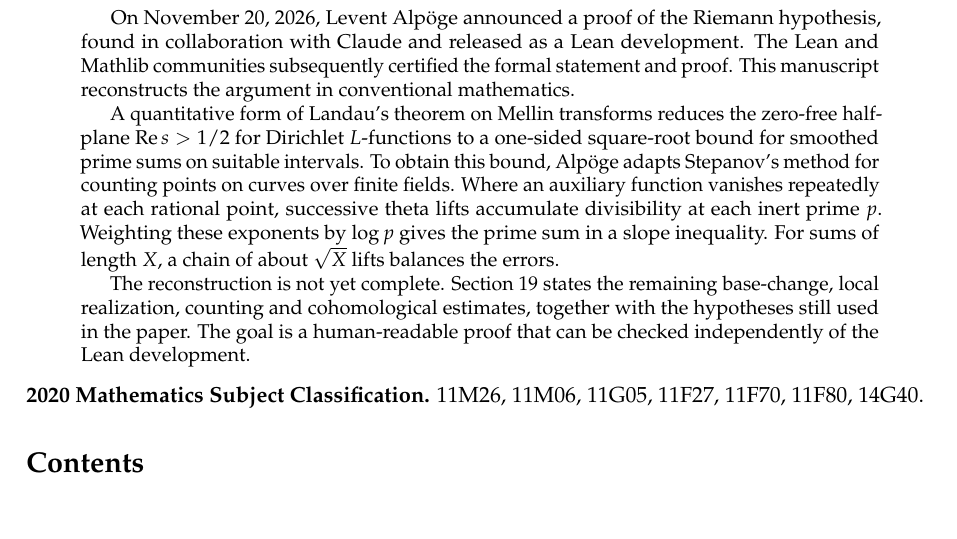
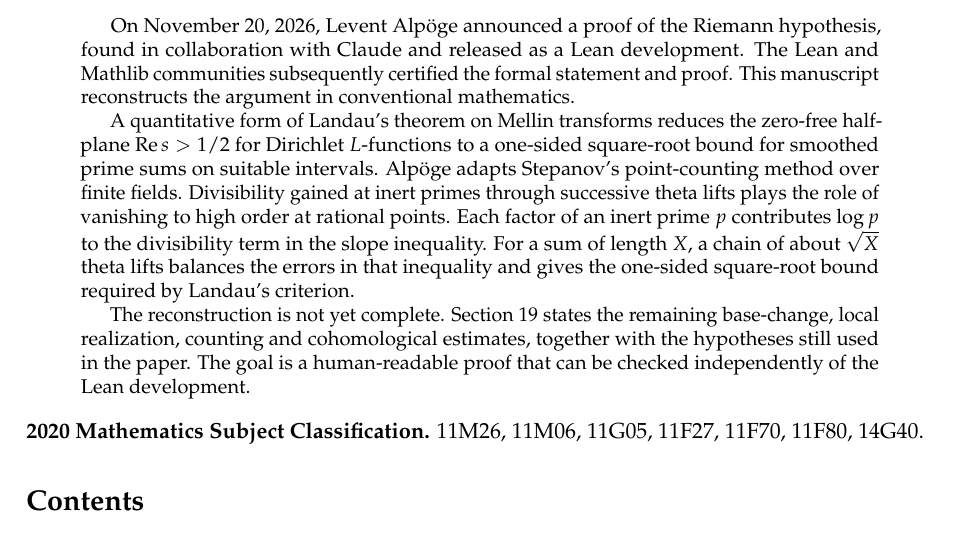
Before and after one commit to OverLordGoldDragon/RH-Alpoge-Reconstruction, a LaTeX paper (manuscript/main.tex, which reads manuscript/abstract.tex): part of page 1 of 268 before the commit and part of page 1 of 269 after it, cut so that both start at the same text. Compiled offline with pdfLaTeX.

Commit message:
Close the abstract’s prime-sum argument with Landau’s criterion

```diff
--- a/manuscript/abstract.tex
+++ b/manuscript/abstract.tex
@@ -1,7 +1,7 @@
 \begin{abstract}
 On November 20, 2026, Levent Alp\"oge announced a proof of the Riemann hypothesis, found in collaboration with Claude and released as a Lean development. The Lean and Mathlib communities subsequently certified the formal statement and proof. This manuscript reconstructs the argument in conventional mathematics.
 
-A quantitative form of Landau's theorem on Mellin transforms reduces the zero-free half-plane $\operatorname{Re}s>1/2$ for Dirichlet $L$-functions to a one-sided square-root bound for smoothed prime sums on suitable intervals. To obtain this bound, Alp\"oge adapts Stepanov's method for counting points on curves over finite fields. Where an auxiliary function vanishes repeatedly at each rational point, successive theta lifts accumulate divisibility at each inert prime $p$. Weighting these exponents by $\log p$ gives the prime sum in a slope inequality. For sums of length $X$, a chain of about $\sqrt X$ lifts balances the errors.
+A quantitative form of Landau's theorem on Mellin transforms reduces the zero-free half-plane $\operatorname{Re}s>1/2$ for Dirichlet $L$-functions to a one-sided square-root bound for smoothed prime sums on suitable intervals. Alp\"oge adapts Stepanov's point-counting method over finite fields. Divisibility gained at inert primes through successive theta lifts plays the role of vanishing to high order at rational points. Each factor of an inert prime $p$ contributes $\log p$ to the divisibility term in the slope inequality. For a sum of length $X$, a chain of about $\sqrt X$ theta lifts balances the errors in that inequality and gives the one-sided square-root bound required by Landau's criterion.
 
 The reconstruction is not yet complete. Section~\ref{sec:frontier} states the remaining base-change, local realization, counting and cohomological estimates, together with the hypotheses still used in the paper. The goal is a human-readable proof that can be checked independently of the Lean development.
 \end{abstract}
```
Also changed, not shown: docs/STATUS.md (+1 -1 lines), README.md, manuscript/main.pdf.
